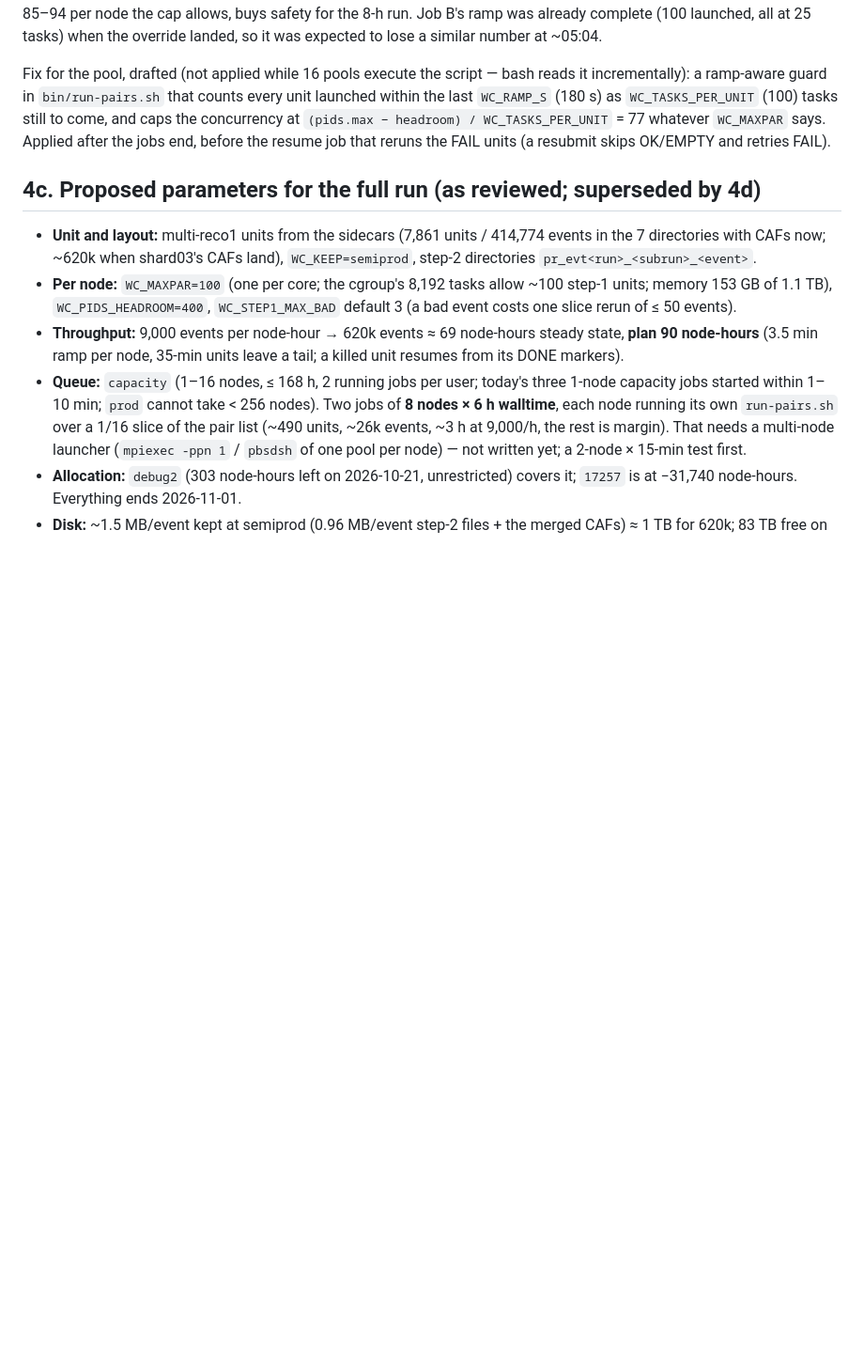
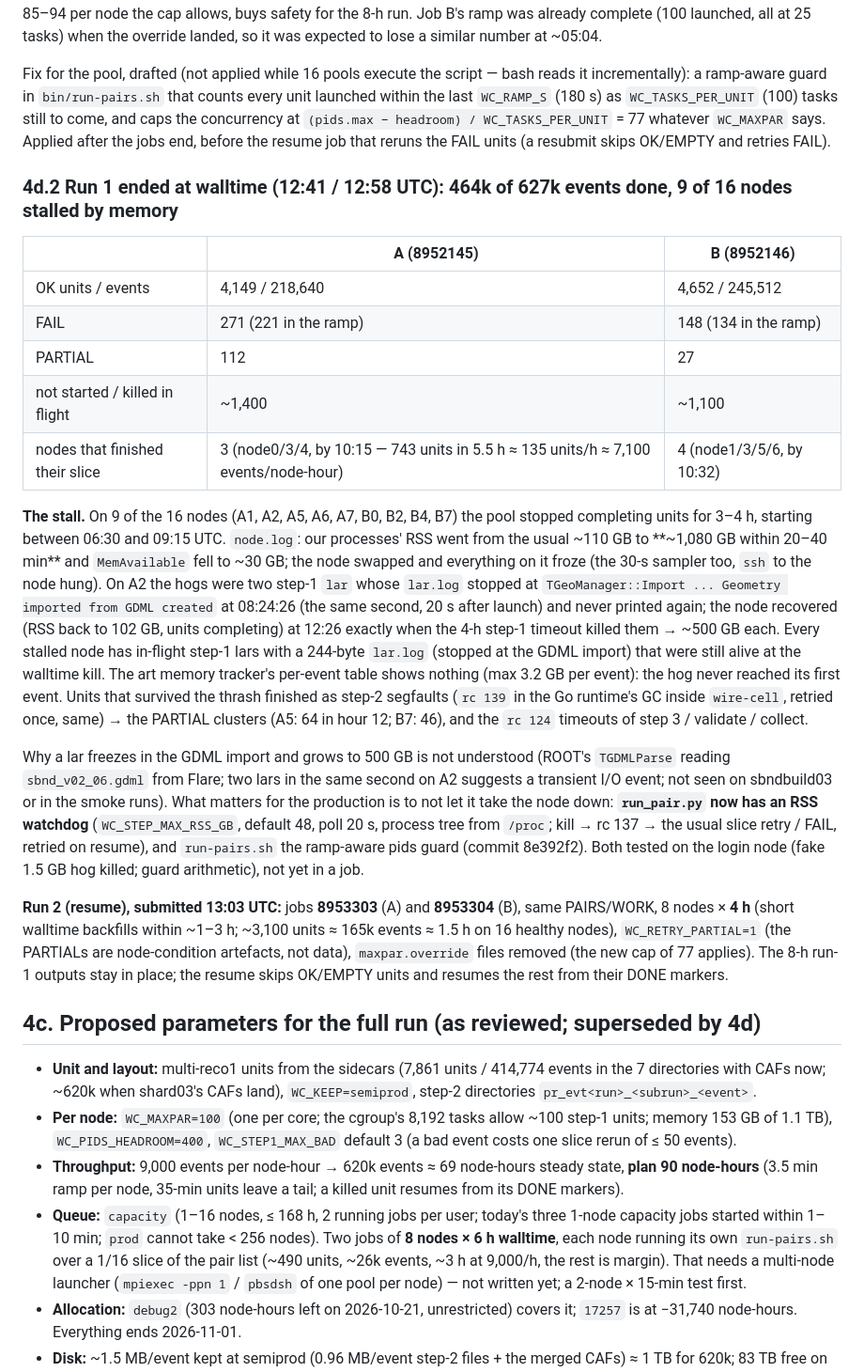
Before and after one commit to HaiwangYu/sbnd-wirecell-production, a Markdown page: aurora/docs/aurora-bnb-1m-production.md, the part around one of its changes. Shown at 94% size. Drawn GitHub-style; blank space fills up the shorter version.

Commit message:
aurora docs: BNB 1M -- run 1 result (464k events, 9 nodes stalled by ~500 GB lars frozen at the GDML import), watchdog + guard, resume jobs 8953303/8953304
Co-Authored-By: Claude Fable 5.1 <noreply@anthropic.com>
Claude-Session: https://claude.ai/code/session_01XMgkzKLpD2NNXhwEwTXfwg

```diff
--- a/aurora/docs/aurora-bnb-1m-production.md
+++ b/aurora/docs/aurora-bnb-1m-production.md
@@ -155,6 +155,22 @@ Mitigation, live (05:02 UTC): `maxpar.override = 76` written into all 16 node po
 
 Fix for the pool, drafted (not applied while 16 pools execute the script — bash reads it incrementally): a ramp-aware guard in `bin/run-pairs.sh` that counts every unit launched within the last `WC_RAMP_S` (180 s) as `WC_TASKS_PER_UNIT` (100) tasks still to come, and caps the concurrency at `(pids.max − headroom) / WC_TASKS_PER_UNIT` = 77 whatever `WC_MAXPAR` says. Applied after the jobs end, before the resume job that reruns the FAIL units (a resubmit skips OK/EMPTY and retries FAIL).
 
+### 4d.2 Run 1 ended at walltime (12:41 / 12:58 UTC): 464k of 627k events done, 9 of 16 nodes stalled by memory
+
+| | A (8952145) | B (8952146) |
+|---|---|---|
+| OK units / events | 4,149 / 218,640 | 4,652 / 245,512 |
+| FAIL | 271 (221 in the ramp) | 148 (134 in the ramp) |
+| PARTIAL | 112 | 27 |
+| not started / killed in flight | ~1,400 | ~1,100 |
+| nodes that finished their slice | 3 (node0/3/4, by 10:15 — 743 units in 5.5 h ≈ 135 units/h ≈ 7,100 events/node-hour) | 4 (node1/3/5/6, by 10:32) |
+
+**The stall.** On 9 of the 16 nodes (A1, A2, A5, A6, A7, B0, B2, B4, B7) the pool stopped completing units for 3–4 h, starting between 06:30 and 09:15 UTC. `node.log`: our processes' RSS went from the usual ~110 GB to **~1,080 GB within 20–40 min** and `MemAvailable` fell to ~30 GB; the node swapped and everything on it froze (the 30-s sampler too, `ssh` to the node hung). On A2 the hogs were two step-1 `lar` whose `lar.log` stopped at `TGeoManager::Import ... Geometry imported from GDML created` at 08:24:26 (the same second, 20 s after launch) and never printed again; the node recovered (RSS back to 102 GB, units completing) at 12:26 exactly when the 4-h step-1 timeout killed them → ~500 GB each. Every stalled node has in-flight step-1 lars with a 244-byte `lar.log` (stopped at the GDML import) that were still alive at the walltime kill. The art memory tracker's per-event table shows nothing (max 3.2 GB per event): the hog never reached its first event. Units that survived the thrash finished as step-2 segfaults (`rc 139` in the Go runtime's GC inside `wire-cell`, retried once, same) → the PARTIAL clusters (A5: 64 in hour 12; B7: 46), and the `rc 124` timeouts of step 3 / validate / collect.
+
+Why a lar freezes in the GDML import and grows to 500 GB is not understood (ROOT's `TGDMLParse` reading `sbnd_v02_06.gdml` from Flare; two lars in the same second on A2 suggests a transient I/O event; not seen on sbndbuild03 or in the smoke runs). What matters for the production is to not let it take the node down: **`run_pair.py` now has an RSS watchdog** (`WC_STEP_MAX_RSS_GB`, default 48, poll 20 s, process tree from `/proc`; kill → rc 137 → the usual slice retry / FAIL, retried on resume), and `run-pairs.sh` the ramp-aware pids guard (commit 8e392f2). Both tested on the login node (fake 1.5 GB hog killed; guard arithmetic), not yet in a job.
+
+**Run 2 (resume), submitted 13:03 UTC:** jobs **8953303** (A) and **8953304** (B), same PAIRS/WORK, 8 nodes × **4 h** (short walltime backfills within ~1–3 h; ~3,100 units ≈ 165k events ≈ 1.5 h on 16 healthy nodes), `WC_RETRY_PARTIAL=1` (the PARTIALs are node-condition artefacts, not data), `maxpar.override` files removed (the new cap of 77 applies). The 8-h run-1 outputs stay in place; the resume skips OK/EMPTY units and resumes the rest from their DONE markers.
+
 ## 4c. Proposed parameters for the full run (as reviewed; superseded by 4d)
 
 - **Unit and layout:** multi-reco1 units from the sidecars (7,861 units / 414,774 events in the 7 directories with CAFs now; ~620k when shard03's CAFs land), `WC_KEEP=semiprod`, step-2 directories `pr_evt<run>_<subrun>_<event>`.
```
Also changed, not shown: other parts of aurora/docs/aurora-bnb-1m-production.md (+1 -0 lines).
